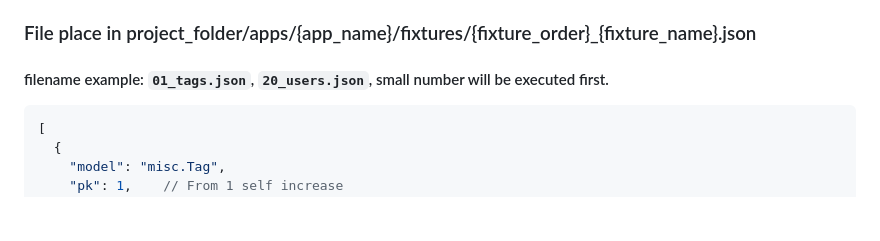
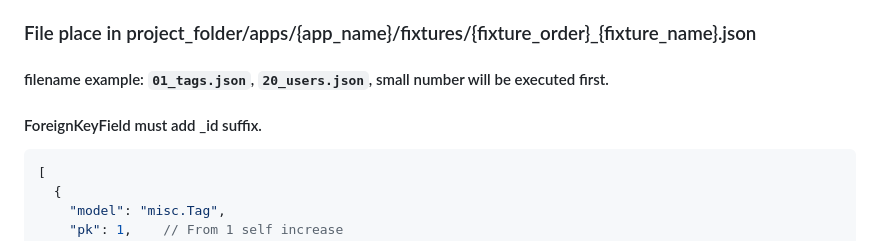
Before and after one commit to jsdtxm/QingKongFramework, a Markdown page: .trae/rules/project_rules.md, the part around the change. Rendered like a GitHub page; blank space fills up the shorter version.

Commit message:
docs(project_rules): clarify ForeignKeyField suffix requirement

````diff
--- a/.trae/rules/project_rules.md
+++ b/.trae/rules/project_rules.md
@@ -143,6 +143,7 @@ class FolderFilterSet(filters.FilterSet):
 ## fixtures example
 ### File place in project_folder/apps/{app_name}/fixtures/{fixture_order}_{fixture_name}.json
 #### filename example: `01_tags.json`, `20_users.json`, small number will be executed first.
+#### ForeignKeyField must add _id suffix.
 ```json
 [
   {
````
